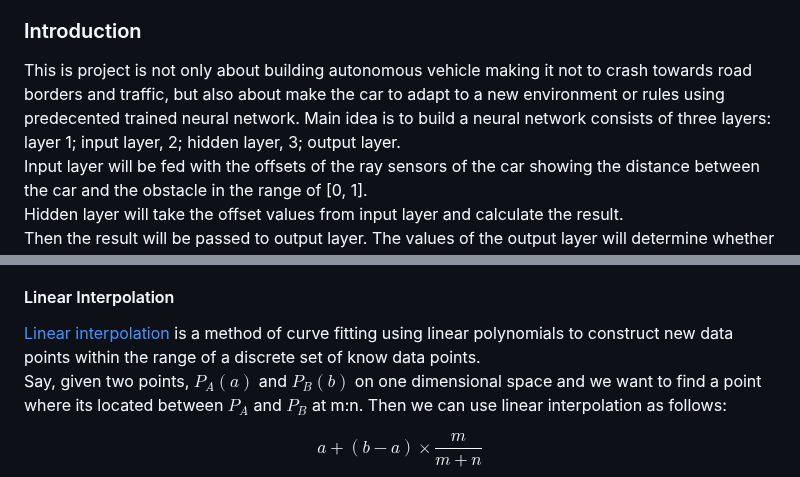
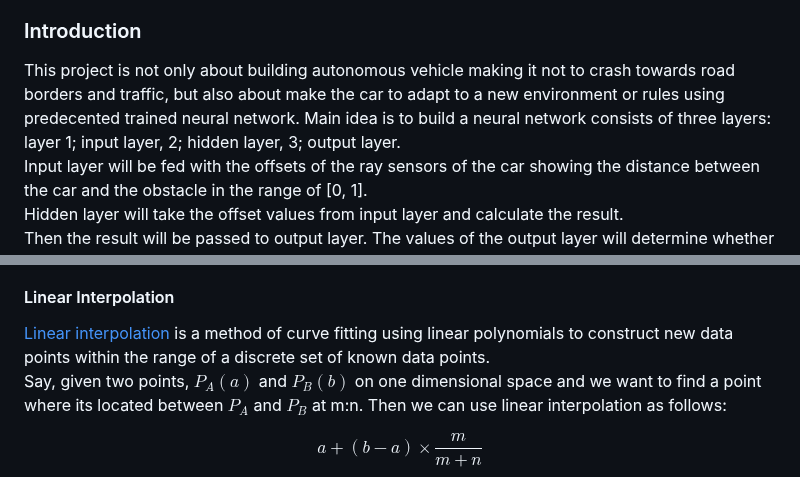
Before and after one commit to 3seoksw/autonomous-vehicle, a Markdown page: README.md, 2 parts joined by grey strips. Rendered like a GitHub page.

```diff
--- a/README.md
+++ b/README.md
@@ -20,7 +20,7 @@ In this project, autonomous vehicle will be built on 2D space using neural netwo
     - [Overall Results](#overall-results)
 
 ### Introduction
-This is project is not only about building autonomous vehicle making it not to crash towards road borders and traffic, but also about make the car to adapt to a new environment or rules using predecented trained neural network. Main idea is to build a neural network consists of three layers: layer 1; input layer, 2; hidden layer, 3; output layer.
+This project is not only about building autonomous vehicle making it not to crash towards road borders and traffic, but also about make the car to adapt to a new environment or rules using predecented trained neural network. Main idea is to build a neural network consists of three layers: layer 1; input layer, 2; hidden layer, 3; output layer.
 Input layer will be fed with the offsets of the ray sensors of the car showing the distance between the car and the obstacle in the range of [0, 1].
 Hidden layer will take the offset values from input layer and calculate the result.
 Then the result will be passed to output layer. The values of the output layer will determine whether to move forward, left, right or backward which means output layer will directly control the car and the objective is to drive safely.
@@ -210,7 +210,7 @@ Hidden layer will use the input information then use the activation function (he
 Similarly, output layer will apply the activation function using the hidden layer's value then returns an action whether to move forward, left, or right.
 
 #### Linear Interpolation
-[Linear interpolation](https://en.wikipedia.org/wiki/Linear_interpolation) is a method of curve fitting using linear polynomials to construct new data points within the range of a discrete set of know data points.
+[Linear interpolation](https://en.wikipedia.org/wiki/Linear_interpolation) is a method of curve fitting using linear polynomials to construct new data points within the range of a discrete set of known data points.
 Say, given two points, $P_A(a)$ and $P_B(b)$ on one dimensional space and we want to find a point where its located between $P_A$ and $P_B$ at m:n. Then we can use linear interpolation as follows:
 
 $$a + (b - a) \times \frac{m}{m + n}$$
```
